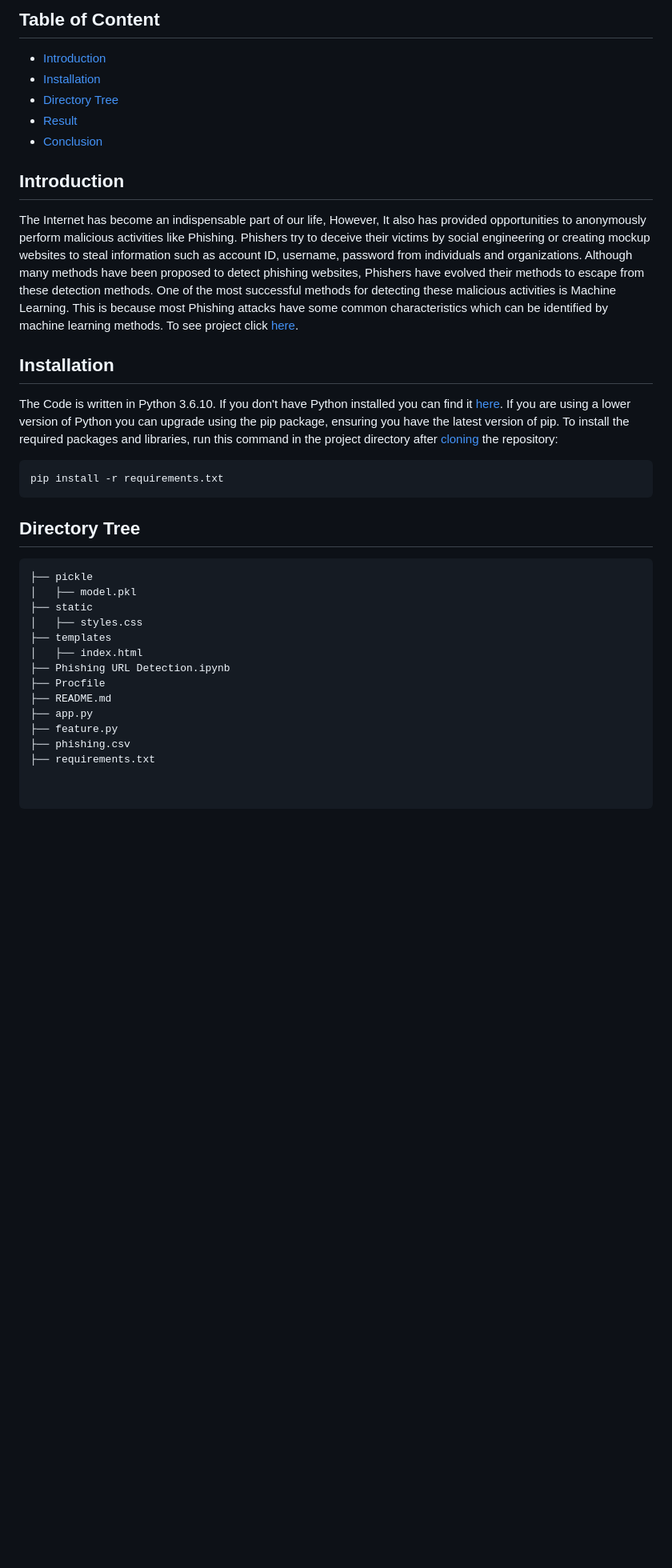
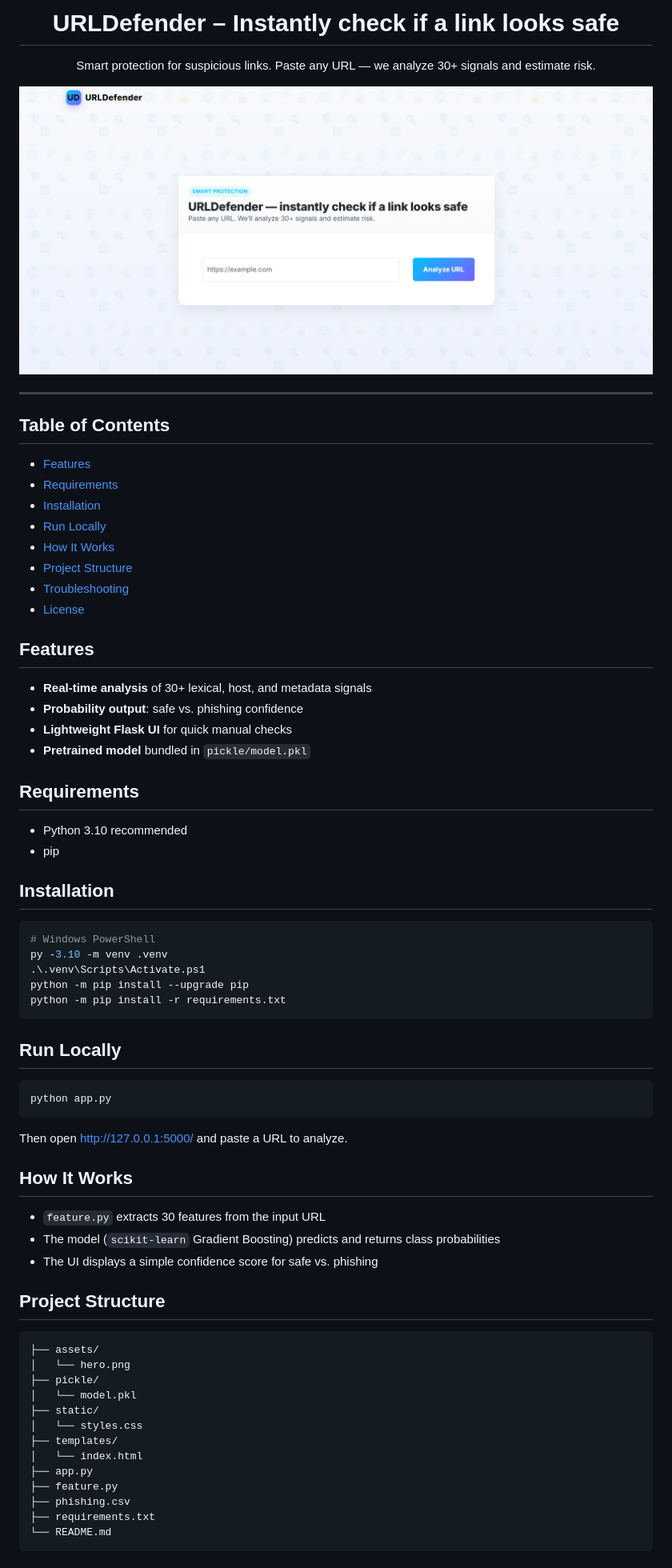
Before and after one commit to Rohanppp/URL-Defender, a Markdown page: README.md, the part around the change printed below. Shown: that part at 80% size. Drawn GitHub-style; pictures changed too: URL-Defender.png (added); blank space fills up the shorter version.

Commit message:
docs: modernize README

````diff
--- a/README.md
+++ b/README.md
@@ -4,39 +2,68 @@
 
-## Table of Content
-  * [Introduction](#introduction)
-  * [Installation](#installation)
-  * [Directory Tree](#directory-tree)
-  * [Result](#result)
-  * [Conclusion](#conclusion)
+# URLDefender – Instantly check if a link looks safe
 
+Smart protection for suspicious links. Paste any URL — we analyze 30+ signals and estimate risk.
 
-## Introduction
+<img src="URL-Defender.png" alt="URLDefender hero" width="900" />
 
-The Internet has become an indispensable part of our life, However, It also has provided opportunities to anonymously perform malicious activities like Phishing. Phishers try to deceive their victims by social engineering or creating mockup websites to steal information such as account ID, username, password from individuals and organizations. Although many methods have been proposed to detect phishing websites, Phishers have evolved their methods to escape from these detection methods. One of the most successful methods for detecting these malicious activities is Machine Learning. This is because most Phishing attacks have some common characteristics which can be identified by machine learning methods. To see project click [here]("/").
+</div>
 
+---
+
+## Table of Contents
+- [Features](#features)
+- [Requirements](#requirements)
+- [Installation](#installation)
+- [Run Locally](#run-locally)
+- [How It Works](#how-it-works)
+- [Project Structure](#project-structure)
+- [Troubleshooting](#troubleshooting)
+- [License](#license)
+
+## Features
+- **Real-time analysis** of 30+ lexical, host, and metadata signals
+- **Probability output**: safe vs. phishing confidence
+- **Lightweight Flask UI** for quick manual checks
+- **Pretrained model** bundled in `pickle/model.pkl`
+
+## Requirements
+- Python 3.10 recommended
+- pip
 
 ## Installation
-The Code is written in Python 3.6.10. If you don't have Python installed you can find it [here](https://www.python.org/downloads/). If you are using a lower version of Python you can upgrade using the pip package, ensuring you have the latest version of pip. To install the required packages and libraries, run this command in the project directory after [cloning](https://www.howtogeek.com/451360/how-to-clone-a-github-repository/) the repository:
-```bash
-pip install -r requirements.txt
+```powershell
+# Windows PowerShell
+py -3.10 -m venv .venv
+.\.venv\Scripts\Activate.ps1
+python -m pip install --upgrade pip
+python -m pip install -r requirements.txt
 ```
 
-## Directory Tree
+## Run Locally
+```powershell
+python app.py
 ```
-├── pickle
-│   ├── model.pkl
-├── static
-│   ├── styles.css
-├── templates
-│   ├── index.html
-├── Phishing URL Detection.ipynb
-├── Procfile
-├── README.md
+Then open http://127.0.0.1:5000/ and paste a URL to analyze.
+
+## How It Works
+- `feature.py` extracts 30 features from the input URL
+- The model (`scikit-learn` Gradient Boosting) predicts and returns class probabilities
+- The UI displays a simple confidence score for safe vs. phishing
+
+## Project Structure
+```
+├── assets/
+│   └── hero.png
+├── pickle/
+│   └── model.pkl
+├── static/
+│   └── styles.css
+├── templates/
+│   └── index.html
 ├── app.py
 ├── feature.py
 ├── phishing.csv
 ├── requirements.txt
-
-
+└── README.md
 ```
 
````
Also changed, not shown: other parts of README.md (+5 -43 lines), 1 other file.
